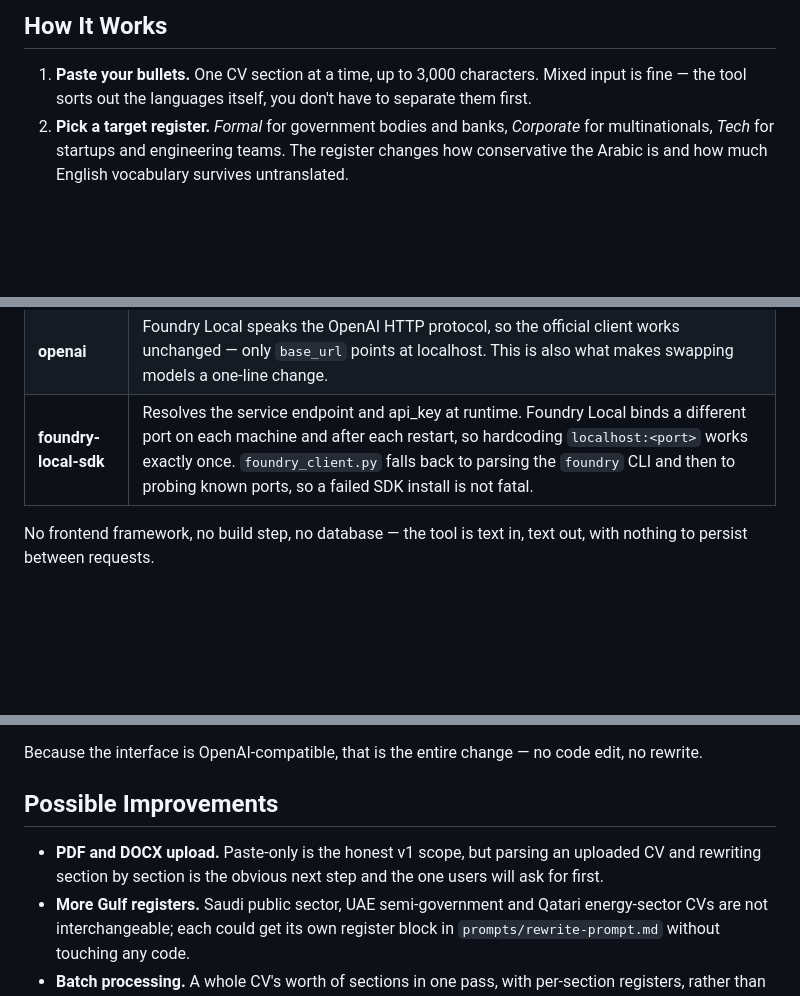
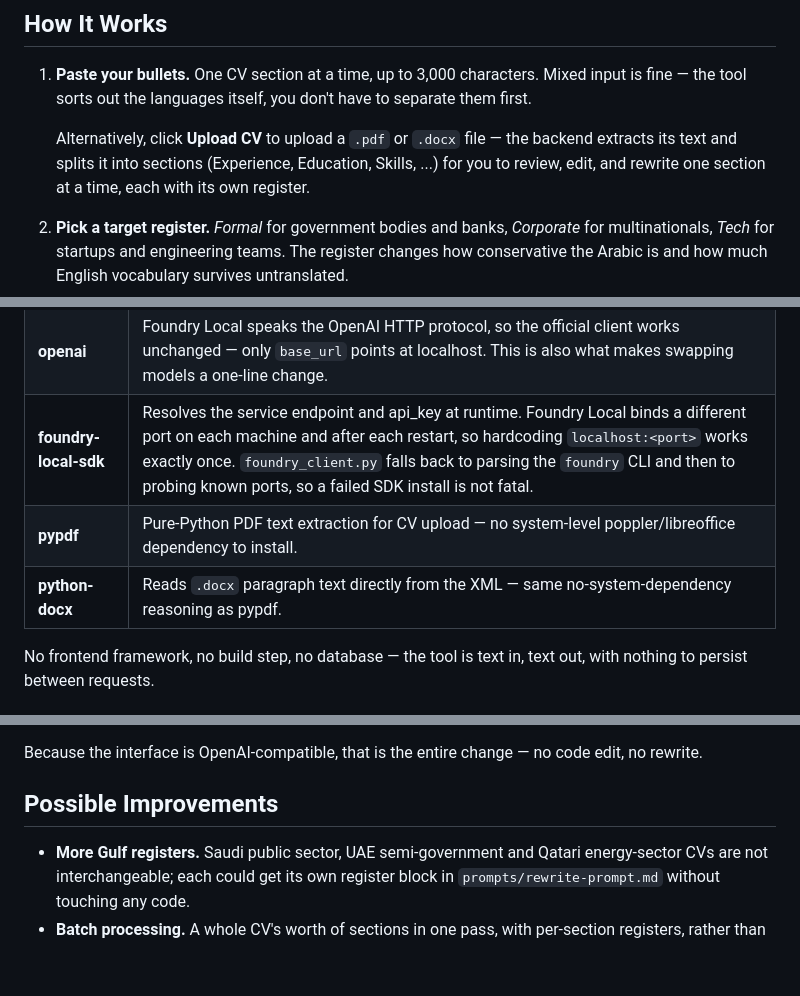
Before and after one commit to justqwertty/Arabic-CV-Rewriter, a Markdown page: README.md, 3 parts joined by grey strips. GitHub-like rendering; blank space fills up the shorter version.

Commit message:
Document CV upload in README

```diff
--- a/README.md
+++ b/README.md
@@ -5,6 +5,12 @@ Paste rough CV bullet points — English, formal Arabic, Egyptian dialect, or al
 ## How It Works
 
 1. **Paste your bullets.** One CV section at a time, up to 3,000 characters. Mixed input is fine — the tool sorts out the languages itself, you don't have to separate them first.
+
+   Alternatively, click **Upload CV** to upload a `.pdf` or `.docx` file —
+   the backend extracts its text and splits it into sections (Experience,
+   Education, Skills, ...) for you to review, edit, and rewrite one section
+   at a time, each with its own register.
+
 2. **Pick a target register.** *Formal* for government bodies and banks, *Corporate* for multinationals, *Tech* for startups and engineering teams. The register changes how conservative the Arabic is and how much English vocabulary survives untranslated.
 3. **Pick an output language.** Arabic, English, or both side by side.
 4. **Hit Rewrite.** The backend assembles a system prompt from `prompts/rewrite-prompt.md`, combining the base rules, the selected register block, the output-format block, and the few-shot examples, then sends it with your text to the local model.
@@ -81,6 +87,8 @@ There is no deployment step. The tool is designed to run on the machine that hol
 | **Flask** | The backend is two stateless endpoints. An async framework would add setup cost for no benefit at this size. |
 | **openai** | Foundry Local speaks the OpenAI HTTP protocol, so the official client works unchanged — only `base_url` points at localhost. This is also what makes swapping models a one-line change. |
 | **foundry-local-sdk** | Resolves the service endpoint and api_key at runtime. Foundry Local binds a different port on each machine and after each restart, so hardcoding `localhost:<port>` works exactly once. `foundry_client.py` falls back to parsing the `foundry` CLI and then to probing known ports, so a failed SDK install is not fatal. |
+| **pypdf** | Pure-Python PDF text extraction for CV upload — no system-level poppler/libreoffice dependency to install. |
+| **python-docx** | Reads `.docx` paragraph text directly from the XML — same no-system-dependency reasoning as pypdf. |
 
 No frontend framework, no build step, no database — the tool is text in, text out, with nothing to persist between requests.
 
@@ -100,7 +108,6 @@ Because the interface is OpenAI-compatible, that is the entire change — no cod
 
 ## Possible Improvements
 
-- **PDF and DOCX upload.** Paste-only is the honest v1 scope, but parsing an uploaded CV and rewriting section by section is the obvious next step and the one users will ask for first.
 - **More Gulf registers.** Saudi public sector, UAE semi-government and Qatari energy-sector CVs are not interchangeable; each could get its own register block in `prompts/rewrite-prompt.md` without touching any code.
 - **Batch processing.** A whole CV's worth of sections in one pass, with per-section registers, rather than one paste at a time.
 - **A diff view.** Highlighting exactly which facts carried through and which words changed would make the fact-preservation guarantee visible instead of something the user has to verify by eye.
```
